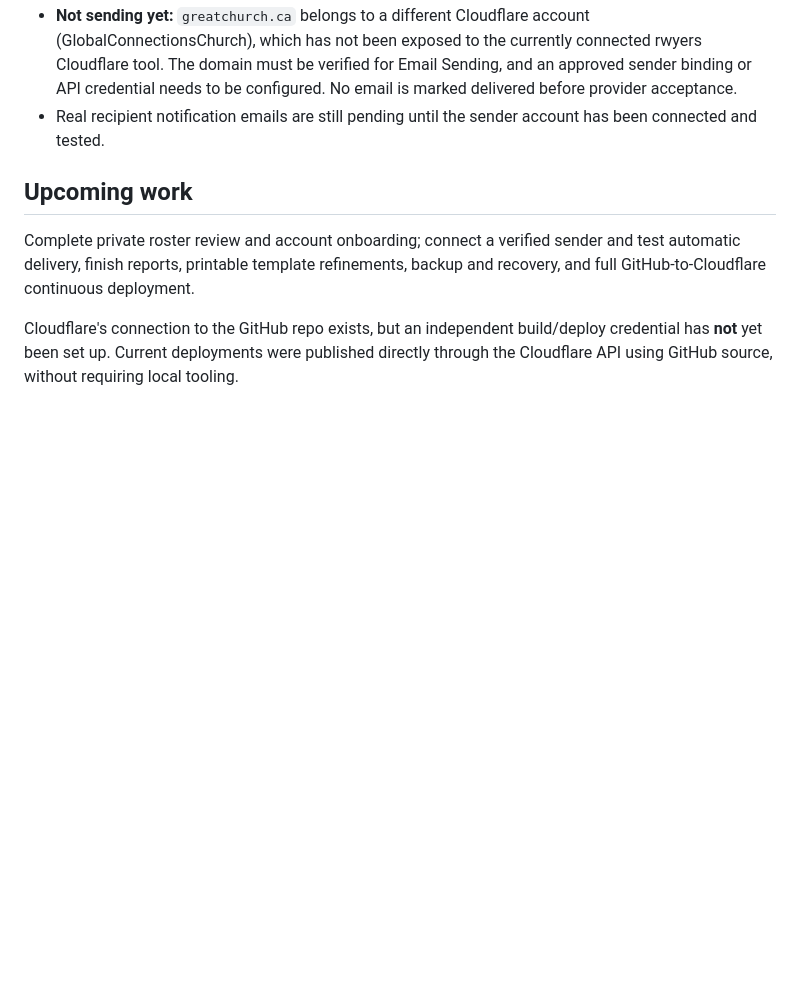
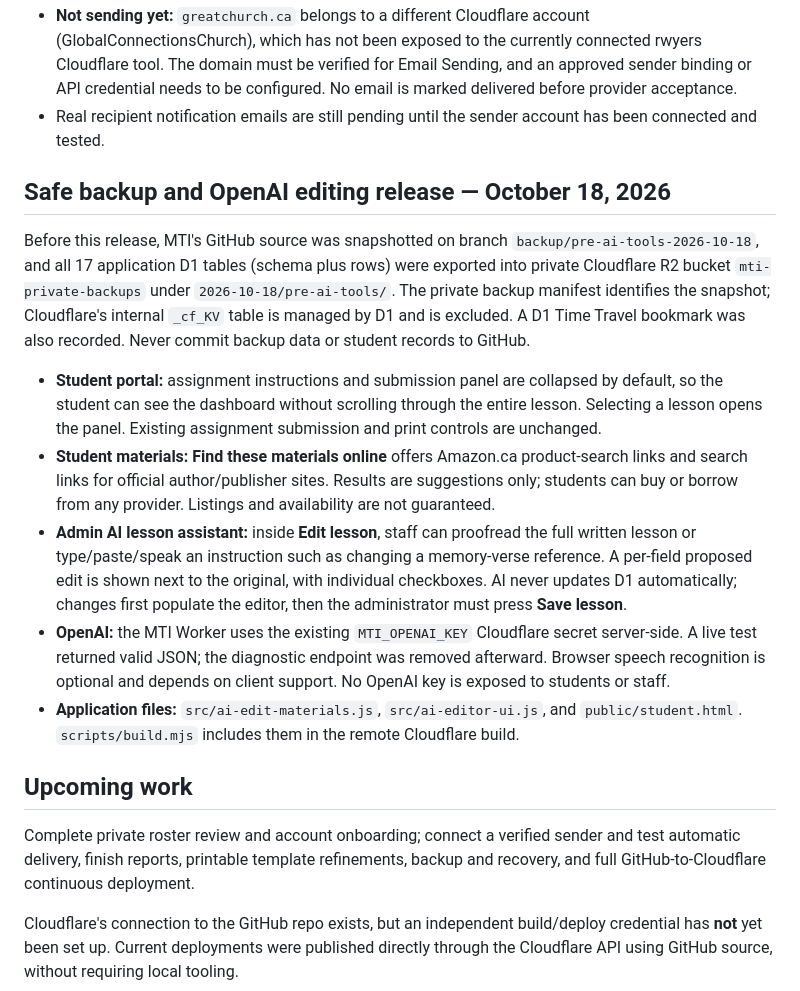
Before and after one commit to rwyers/mti, a Markdown page: README.md, the part around the change. Drawn GitHub-style; blank space fills up the shorter version.

Commit message:
Record private pre-AI backup and new student material links and supervised OpenAI editing workflow

```diff
--- a/README.md
+++ b/README.md
@@ -101,6 +101,16 @@ The original student workbook includes blank/incomplete enrollment rows, unverif
 - **Not sending yet:** `greatchurch.ca` belongs to a different Cloudflare account (GlobalConnectionsChurch), which has not been exposed to the currently connected rwyers Cloudflare tool. The domain must be verified for Email Sending, and an approved sender binding or API credential needs to be configured. No email is marked delivered before provider acceptance.
 - Real recipient notification emails are still pending until the sender account has been connected and tested.
 
+## Safe backup and OpenAI editing release — October 18, 2026
+
+Before this release, MTI's GitHub source was snapshotted on branch `backup/pre-ai-tools-2026-10-18`, and all 17 application D1 tables (schema plus rows) were exported into private Cloudflare R2 bucket `mti-private-backups` under `2026-10-18/pre-ai-tools/`. The private backup manifest identifies the snapshot; Cloudflare's internal `_cf_KV` table is managed by D1 and is excluded. A D1 Time Travel bookmark was also recorded. Never commit backup data or student records to GitHub.
+
+- **Student portal:** assignment instructions and submission panel are collapsed by default, so the student can see the dashboard without scrolling through the entire lesson. Selecting a lesson opens the panel. Existing assignment submission and print controls are unchanged.
+- **Student materials:** **Find these materials online** offers Amazon.ca product-search links and search links for official author/publisher sites. Results are suggestions only; students can buy or borrow from any provider. Listings and availability are not guaranteed.
+- **Admin AI lesson assistant:** inside **Edit lesson**, staff can proofread the full written lesson or type/paste/speak an instruction such as changing a memory-verse reference. A per-field proposed edit is shown next to the original, with individual checkboxes. AI never updates D1 automatically; changes first populate the editor, then the administrator must press **Save lesson**.
+- **OpenAI:** the MTI Worker uses the existing `MTI_OPENAI_KEY` Cloudflare secret server-side. A live test returned valid JSON; the diagnostic endpoint was removed afterward. Browser speech recognition is optional and depends on client support. No OpenAI key is exposed to students or staff.
+- **Application files:** `src/ai-edit-materials.js`, `src/ai-editor-ui.js`, and `public/student.html`. `scripts/build.mjs` includes them in the remote Cloudflare build.
+
 ## Upcoming work
 
 Complete private roster review and account onboarding; connect a verified sender and test automatic delivery, finish reports, printable template refinements, backup and recovery, and full GitHub-to-Cloudflare continuous deployment.
```
